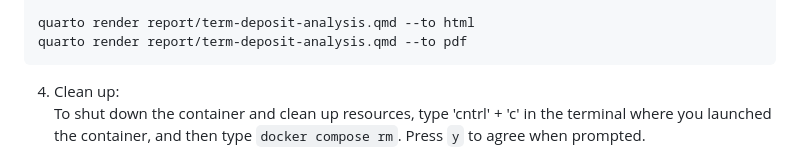
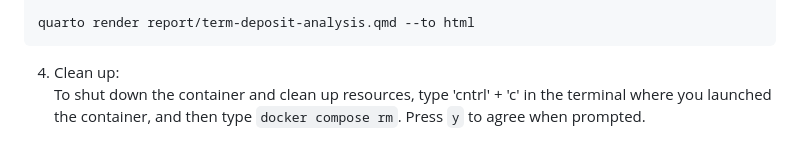
Before and after one commit to dvorster/term-deposit-classifier, a Markdown page: README.md, the part around the change. Rendered like a GitHub page.

Commit message:
Remove quarto pdf rendering

````diff
--- a/README.md
+++ b/README.md
@@ -84,7 +84,6 @@ python scripts/evaluate_term_deposit_classifier.py \
 --target-col=target
 
 quarto render report/term-deposit-analysis.qmd --to html
-quarto render report/term-deposit-analysis.qmd --to pdf
 ```
 
 4. Clean up: <br>
````
